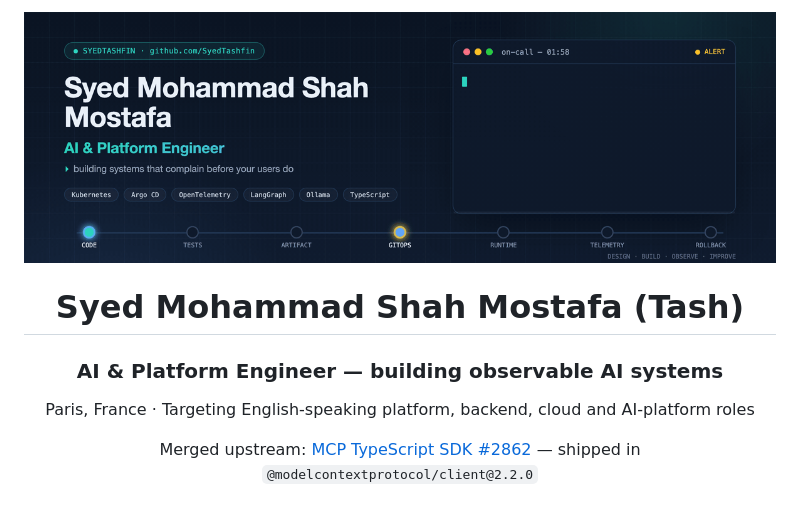
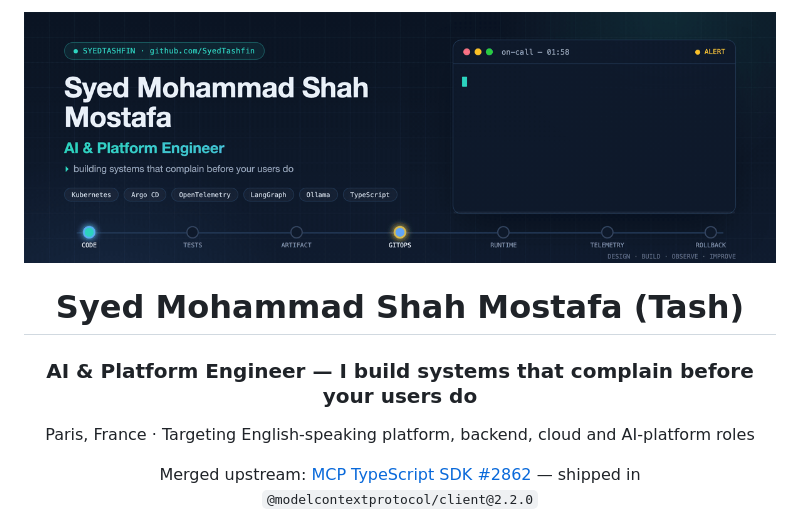
Before and after one commit to SyedTashfin/SyedTashfin, a Markdown page: README.md, the part around one of its changes. Drawn GitHub-style.

```diff
--- a/README.md
+++ b/README.md
@@ -4,7 +4,7 @@
 
 # Syed Mohammad Shah Mostafa (Tash)
 
-### AI & Platform Engineer — building observable AI systems
+### AI & Platform Engineer — I build systems that complain before your users do
 
 Paris, France · Targeting English-speaking platform, backend, cloud and AI-platform roles
 
```
Also changed, not shown: other parts of README.md (+1 -1 lines).
